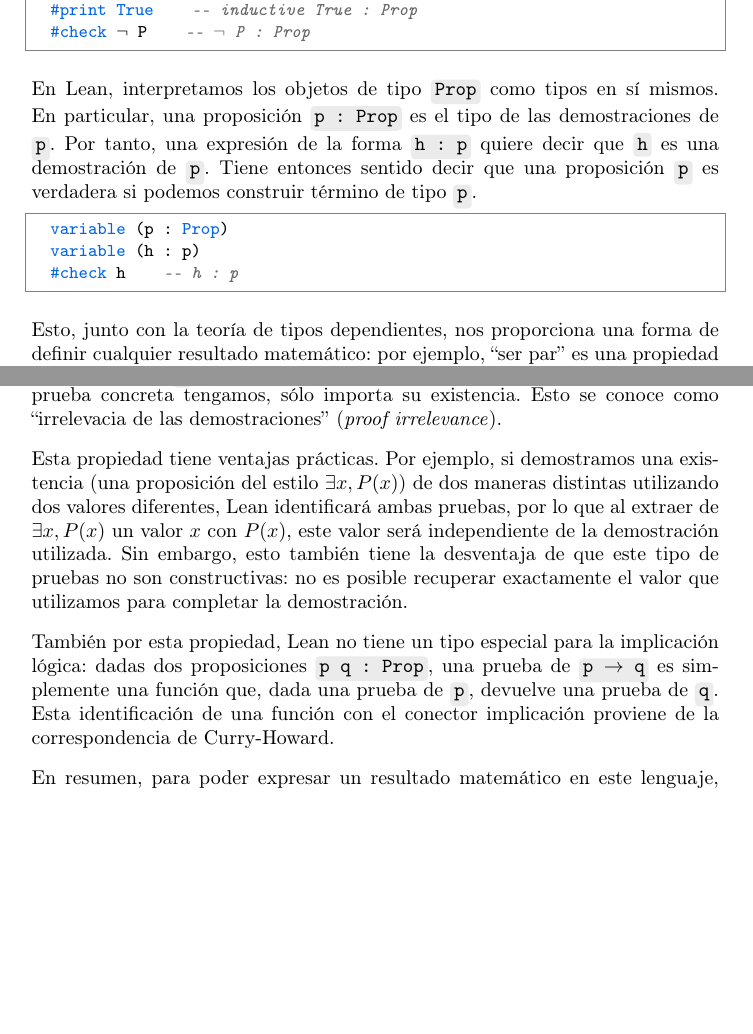
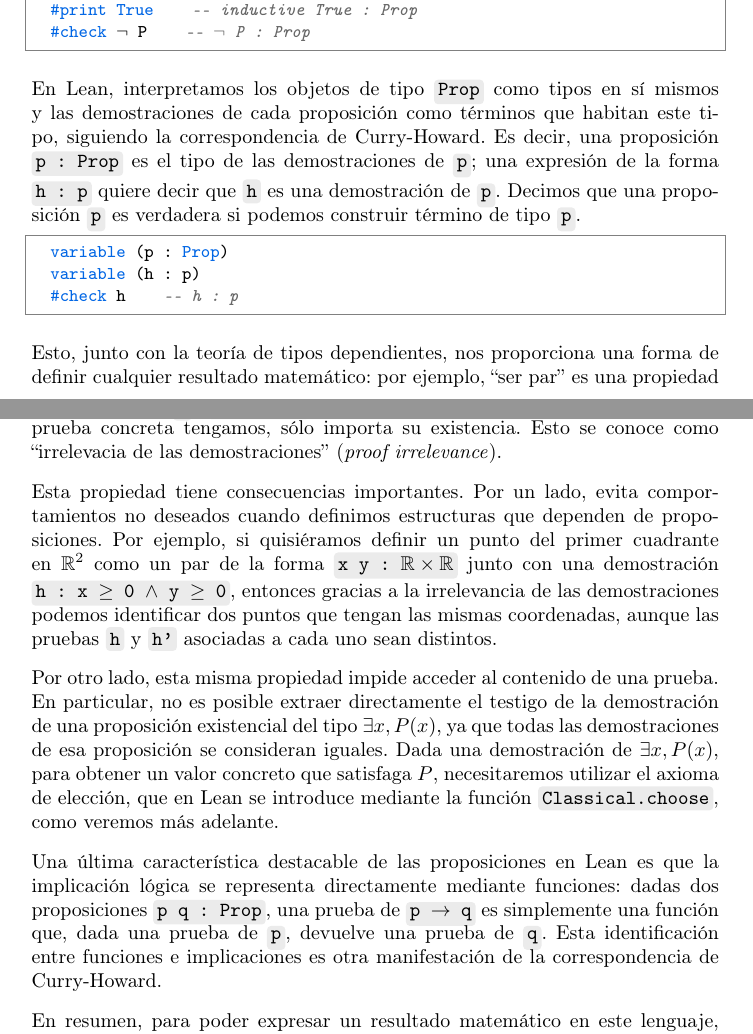
Before and after one commit to pepamontero/tfg-topologia-lean4, a LaTeX document (Memoria/main.tex, which reads Memoria/capitulos/2-lean.tex): two parts of pages 12 and 13 of 86, joined at a grey line, cut so that both start at the same text, the shorter picture padded with empty space. Compiled offline with pdfLaTeX.

Commit message:
correspondencia de curry howard, irrelevancia de las demostraciones

```diff
--- a/Memoria/capitulos/2-lean.tex
+++ b/Memoria/capitulos/2-lean.tex
@@ -187,7 +187,7 @@ Las proposiciones, como cualquier otro objeto en esta teoría, son términos con
   #check ¬ P    -- ¬ P : Prop
 \end{lstlisting}
 
-En Lean, interpretamos los objetos de tipo \code{Prop} como tipos en sí mismos. En particular, una proposición \code{p : Prop} es el tipo de las demostraciones de \code{p}. Por tanto, una expresión de la forma \code{h : p} quiere decir que \code{h} es una demostración de \code{p}. Tiene entonces sentido decir que una proposición \code{p} es verdadera si podemos construir término de tipo \code{p}.
+En Lean, interpretamos los objetos de tipo \code{Prop} como tipos en sí mismos y las demostraciones de cada proposición como términos que habitan este tipo, siguiendo la correspondencia de Curry-Howard. Es decir, una proposición \code{p : Prop} es el tipo de las demostraciones de \code{p}; una expresión de la forma \code{h : p} quiere decir que \code{h} es una demostración de \code{p}. Decimos que una proposición \code{p} es verdadera si podemos construir término de tipo \code{p}.
 
 \begin{lstlisting}
   variable (p : Prop)
@@ -207,9 +207,11 @@ En este caso, un término de tipo \code{es\_par n} será una prueba de que \code
 
 Además, si \code{p : Prop} es una proposición, Lean reconoce cualesquiera dos elementos de tipo \code{p} (\code{h1 h2 : p}) como iguales por definición: no importa qué prueba concreta tengamos, sólo importa su existencia. Esto se conoce como \quotes{irrelevacia de las demostraciones} (\textit{proof irrelevance}).
 
-Esta propiedad tiene ventajas prácticas. Por ejemplo, si demostramos una existencia (una proposición del estilo $\exists x, P(x)$) de dos maneras distintas utilizando dos valores diferentes, Lean identificará ambas pruebas, por lo que al extraer de $\exists x, P(x)$ un valor $x$ con $P(x)$, este valor será independiente de la demostración utilizada. Sin embargo, esto también tiene la desventaja de que este tipo de pruebas no son constructivas: no es posible recuperar exactamente el valor que utilizamos para completar la demostración.
+Esta propiedad tiene consecuencias importantes. Por un lado, evita comportamientos no deseados cuando definimos estructuras que dependen de proposiciones. Por ejemplo, si quisiéramos definir un punto del primer cuadrante en $\mathbb{R}^2$ como un par de la forma \code{x y : $\mathbb{R} \times \mathbb{R}$} junto con una demostración \code{h : x $\geq$ 0 $\land$ y $\geq$ 0}, entonces gracias a la irrelevancia de las demostraciones podemos identificar dos puntos que tengan las mismas coordenadas, aunque las pruebas \code{h} y \code{h'} asociadas a cada uno sean distintos.
 
-También por esta propiedad, Lean no tiene un tipo especial para la implicación lógica: dadas dos proposiciones \code{p q : Prop}, una prueba de \code{p $\to$ q} es simplemente una función que, dada una prueba de \code{p}, devuelve una prueba de \code{q}. Esta identificación de una función con el conector implicación proviene de la correspondencia de Curry-Howard.
+Por otro lado, esta misma propiedad impide acceder al contenido de una prueba. En particular, no es posible extraer directamente el testigo de la demostración de una proposición existencial del tipo $\exists x, P(x)$, ya que todas las demostraciones de esa proposición se consideran iguales. Dada una demostración de $\exists x, P(x)$, para obtener un valor concreto que satisfaga $P$, necesitaremos utilizar el axioma de elección, que en Lean se introduce mediante la función \code{Classical.choose}, como veremos más adelante.
+
+Una última característica destacable de las proposiciones en Lean es que la implicación lógica se representa directamente mediante funciones: dadas dos proposiciones \code{p q : Prop}, una prueba de \code{p $\to$ q} es simplemente una función que, dada una prueba de \code{p}, devuelve una prueba de \code{q}. Esta identificación entre funciones e implicaciones es otra manifestación de la correspondencia de Curry-Howard.
 
 En resumen, para poder expresar un resultado matemático en este lenguaje, tenemos que escribir un término de la forma \code{p : Prop}. Para probar que el resultado es cierto, debemos construir un término \code{h : p}. El trabajo de Lean como asistente de demostración es verificar que el término \code{h} está bien construido y tiene el tipo correcto.
 
```
